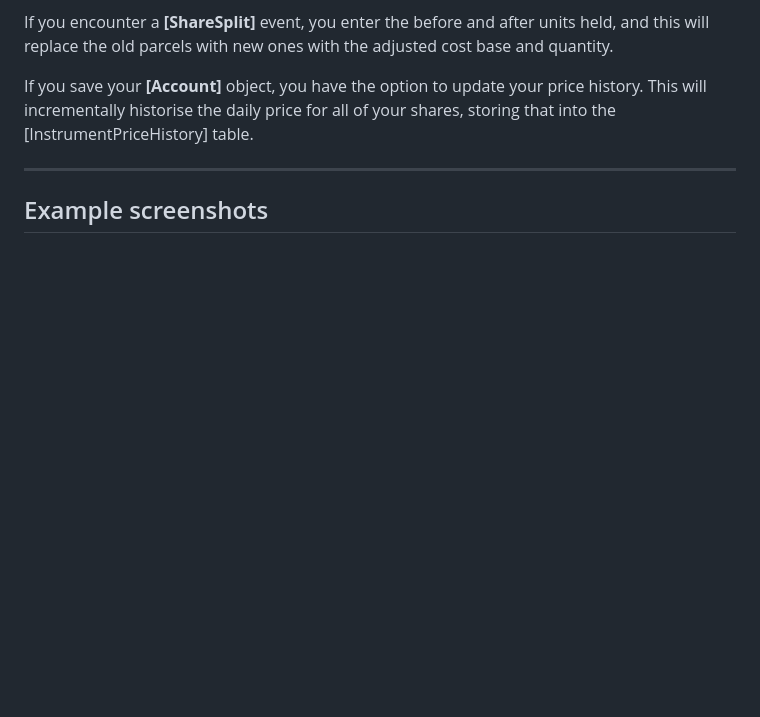
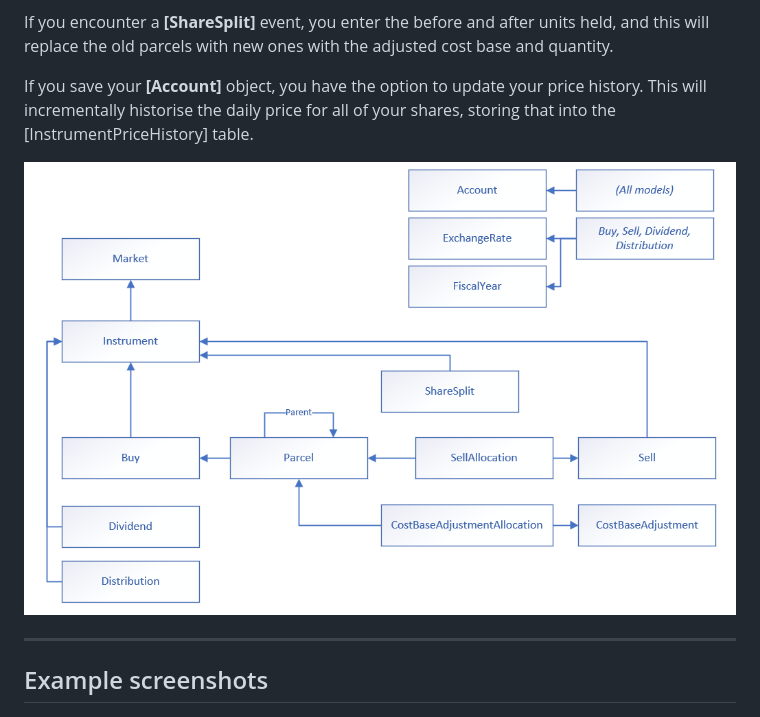
Before and after one commit to pretoriusdre/share-dinkum, a Markdown page: README.md, the part around the change. Rendered like a GitHub page; blank space fills up the shorter version.

```diff
--- a/README.md
+++ b/README.md
@@ -40,6 +40,7 @@ If you encounter a **[ShareSplit]** event, you enter the before and after units
 
 If you save your **[Account]** object, you have the option to update your price history. This will incrementally historise the daily price for all of your shares, storing that into the [InstrumentPriceHistory] table.
 
+![Simplified data Model](docs/images/simple_data_model.png)
 
 ---
 ## Example screenshots
```
